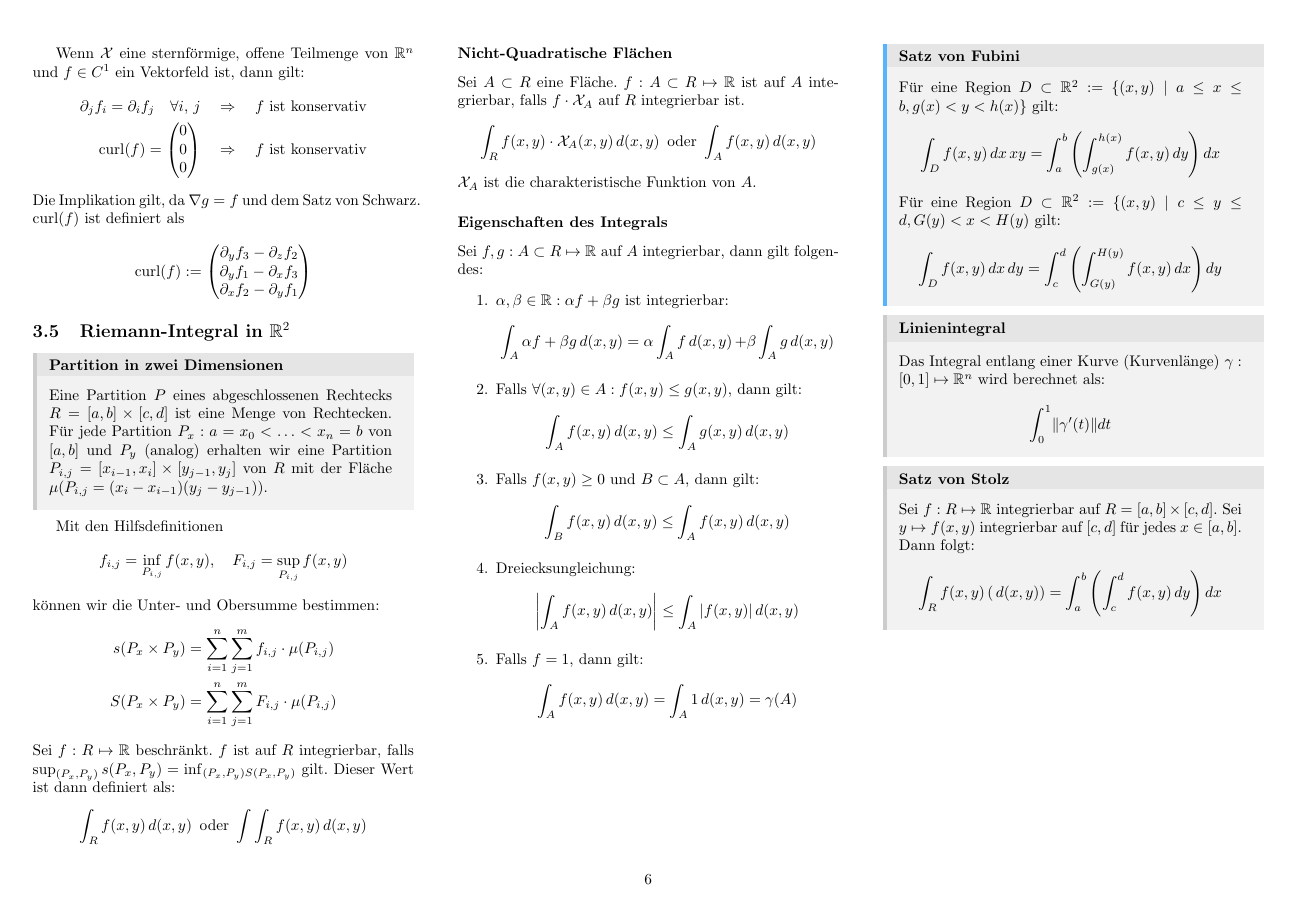
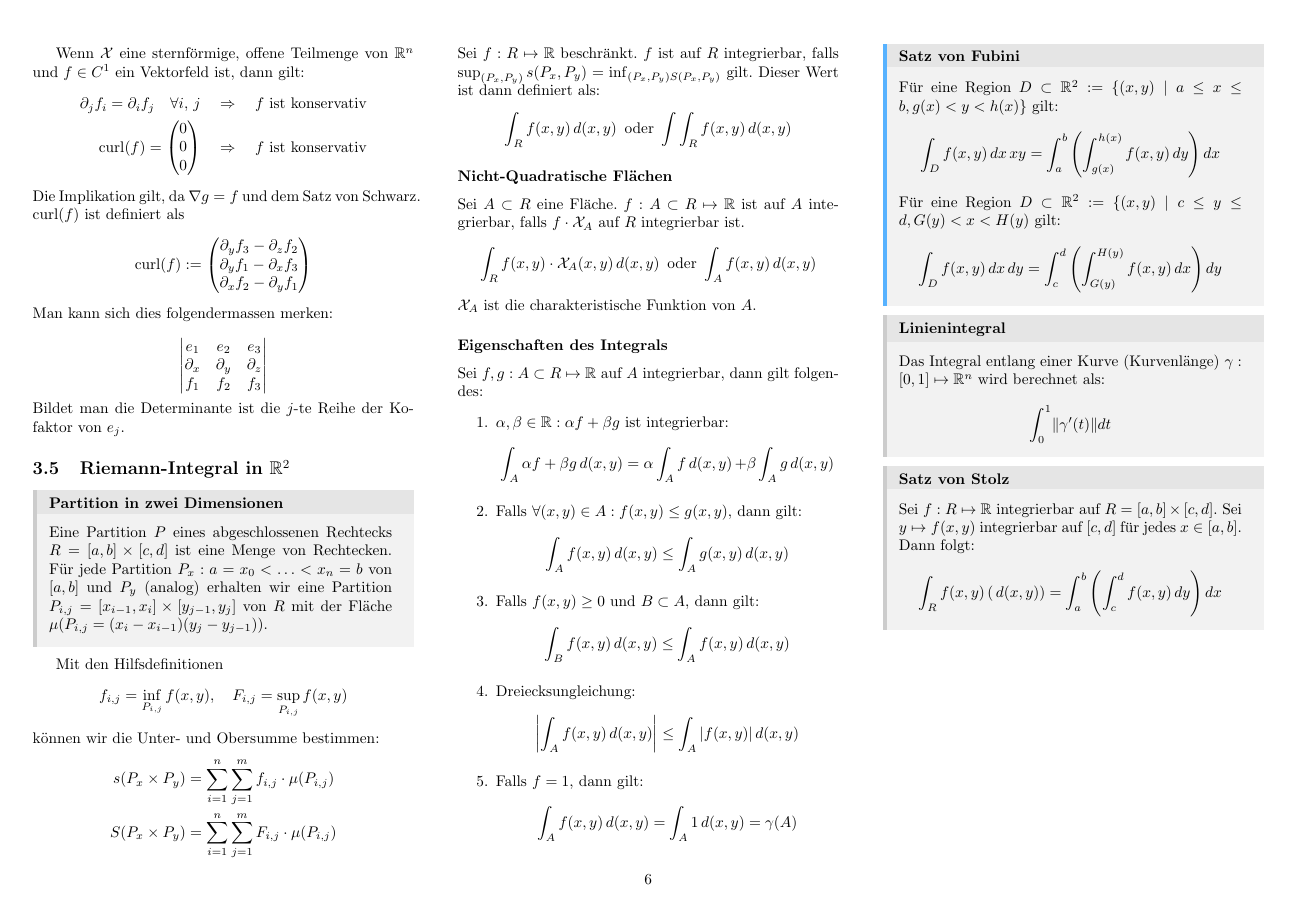
Before and after one commit to thomasgassmann/eth-cheatsheets, a LaTeX document (analysis2/analysis2.tex): page 6 of 9. Compiled offline with pdfLaTeX.

Commit message:
Ana 2
Signed-off-by: Thomas Gassmann <thomas@gassmann.dev>

```diff
--- a/analysis2/analysis2.tex
+++ b/analysis2/analysis2.tex
@@ -567,6 +567,13 @@ Die Implikation gilt, da $\nabla g = f$ und dem Satz von Schwarz.\\
   \partial_y f_1 - \partial_x f_3 \\
   \partial_x f_2 - \partial_y f_1
 \end{pmatrix}\]
+Man kann sich dies folgendermassen merken:\\
+$$\begin{vmatrix}
+  e_1 & e_2 & e_3\\
+  \partial_x & \partial_y & \partial_z\\
+  f_1 & f_2 & f_3
+\end{vmatrix}$$
+Bildet man die Determinante ist die $j$-te Reihe der Kofaktor von $e_j$.
 \subsection{Riemann-Integral in \texorpdfstring{\(\R^2\)}{R²}}
 \begin{subbox}{Partition in zwei Dimensionen}
   Eine Partition \(P\) eines abgeschlossenen Rechtecks \(R = \left[a,b\right] \times \left[c,d\right]\) ist eine Menge von Rechtecken. Für jede Partition \(P_x : a = x_0 < \ldots < x_n = b\) von \(\left[a,b\right]\) und \(P_y\) (analog) erhalten wir eine Partition \(P_{i,j} = \left[x_{i-1}, x_i\right] \times \left[y_{j-1},y_j\right]\) von \(R\) mit der Fläche \(\mu({P_{i,j}} = (x_i - x_{i-1})(y_j - y_{j-1}))\).
```
